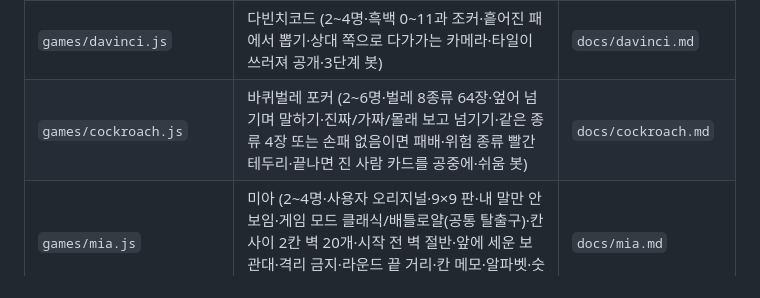
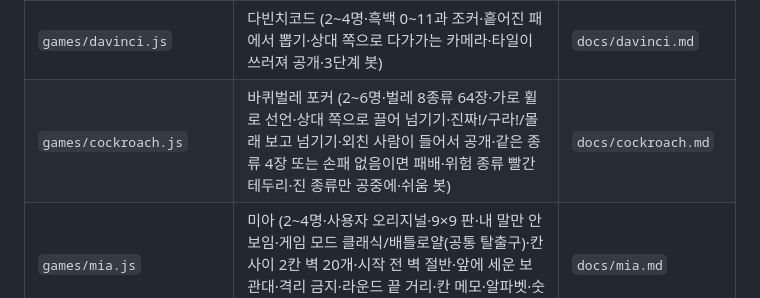
Before and after one commit to ruzoa/gura, a Markdown page: CLAUDE.md, the part around the change. GitHub-like rendering.

Commit message:
바퀴벌레 포커 문서 정리
Co-Authored-By: Claude Opus 5.5 <noreply@anthropic.com>
Claude-Session: https://claude.ai/code/session_01UZHxeB389RGi6MLpScJny3

```diff
--- a/CLAUDE.md
+++ b/CLAUDE.md
@@ -34,7 +34,7 @@
 | `games/robo77.js` | 로보77 (2~8명·합계 부르기·더블릿/77 이상 칩 잃기·이름표 불 3개·공중 합계 홀로그램·3단계 봇) | `docs/robo77.md` |
 | `games/onecard.js` | 원카드 (2~6명·트럼프 60장·+2/+4/리버스/금지/색 바꾸기·겹치기 설정·+4 도전·패 위 원카드 버튼·클래식/빠른 모드·3단계 봇) | `docs/onecard.md` |
 | `games/davinci.js` | 다빈치코드 (2~4명·흑백 0~11과 조커·흩어진 패에서 뽑기·상대 쪽으로 다가가는 카메라·타일이 쓰러져 공개·3단계 봇) | `docs/davinci.md` |
-| `games/cockroach.js` | 바퀴벌레 포커 (2~6명·벌레 8종류 64장·엎어 넘기며 말하기·진짜/가짜/몰래 보고 넘기기·같은 종류 4장 또는 손패 없음이면 패배·위험 종류 빨간 테두리·끝나면 진 사람 카드를 공중에·쉬움 봇) | `docs/cockroach.md` |
+| `games/cockroach.js` | 바퀴벌레 포커 (2~6명·벌레 8종류 64장·가로 휠로 선언·상대 쪽으로 끌어 넘기기·진짜!/구라!/몰래 보고 넘기기·외친 사람이 들어서 공개·같은 종류 4장 또는 손패 없음이면 패배·위험 종류 빨간 테두리·진 종류만 공중에·쉬움 봇) | `docs/cockroach.md` |
 | `games/mia.js` | 미아 (2~4명·사용자 오리지널·9×9 판·내 말만 안 보임·게임 모드 클래식/배틀로얄(공통 탈출구)·칸 사이 2칸 벽 20개·시작 전 벽 절반·앞에 세운 보관대·격리 금지·라운드 끝 거리·칸 메모·알파벳·숫자 10면체·3단계 봇) | `docs/mia.md` |
 | `tests/`, `dicepick.js`, `lab*.html`, `manifest.webmanifest`, `sw.js`, 아이콘 | 테스트(`node tests/engine.test.js`, `node tests/dicepick.test.js`), 첫 차례 주사위 계산·주사위 만들기, 연출·아이콘 테스트룸, 홈 화면 앱 | `docs/tools.md` |
 
```
Also changed, not shown: docs/cockroach.md (+1 -1 lines).
